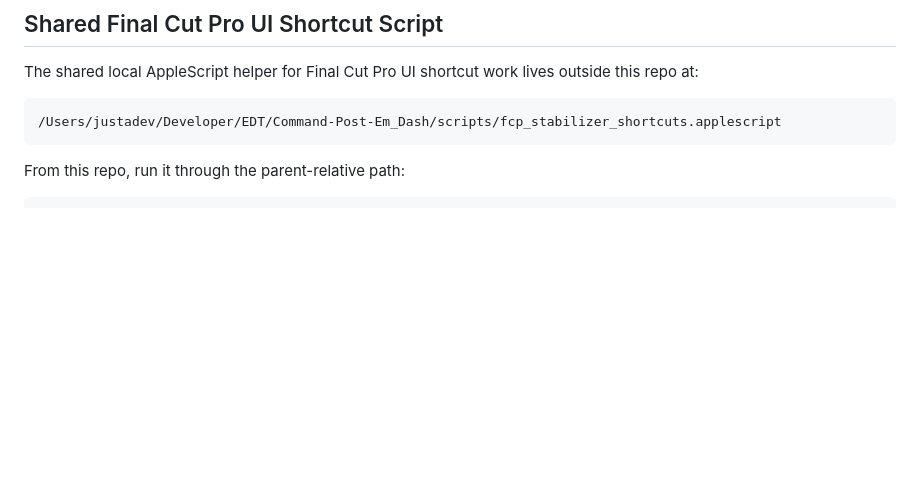
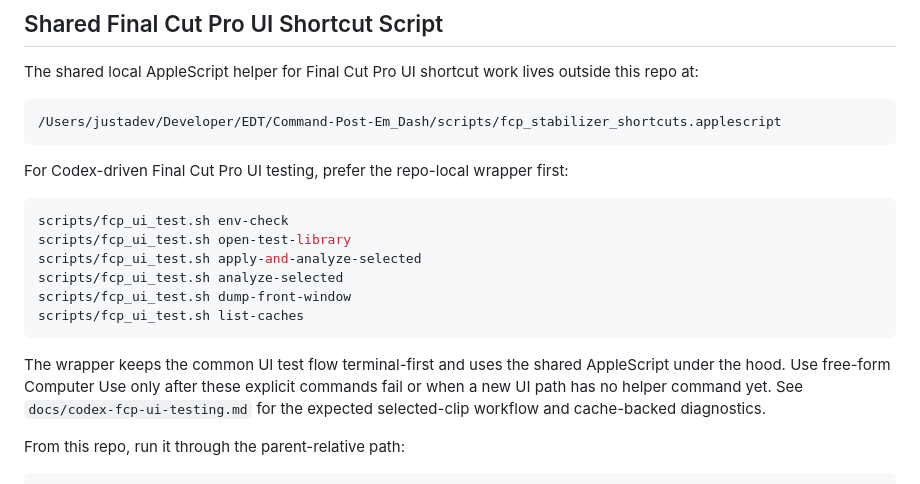
Before and after one commit to Joshyk/EmDash-FCP-Stabilizer, a Markdown page: AGENTS.md, the part around the change. Rendered like a GitHub page; blank space fills up the shorter version.

Commit message:
Document Codex FCP UI test flow

````diff
--- a/AGENTS.md
+++ b/AGENTS.md
@@ -357,6 +357,22 @@ repo at:
 /Users/justadev/Developer/EDT/Command-Post-Em_Dash/scripts/fcp_stabilizer_shortcuts.applescript
 ```
 
+For Codex-driven Final Cut Pro UI testing, prefer the repo-local wrapper first:
+
+```sh
+scripts/fcp_ui_test.sh env-check
+scripts/fcp_ui_test.sh open-test-library
+scripts/fcp_ui_test.sh apply-and-analyze-selected
+scripts/fcp_ui_test.sh analyze-selected
+scripts/fcp_ui_test.sh dump-front-window
+scripts/fcp_ui_test.sh list-caches
+```
+
+The wrapper keeps the common UI test flow terminal-first and uses the shared AppleScript
+under the hood. Use free-form Computer Use only after these explicit commands fail or when a
+new UI path has no helper command yet. See `docs/codex-fcp-ui-testing.md` for the expected
+selected-clip workflow and cache-backed diagnostics.
+
 From this repo, run it through the parent-relative path:
 
 ```sh
````
